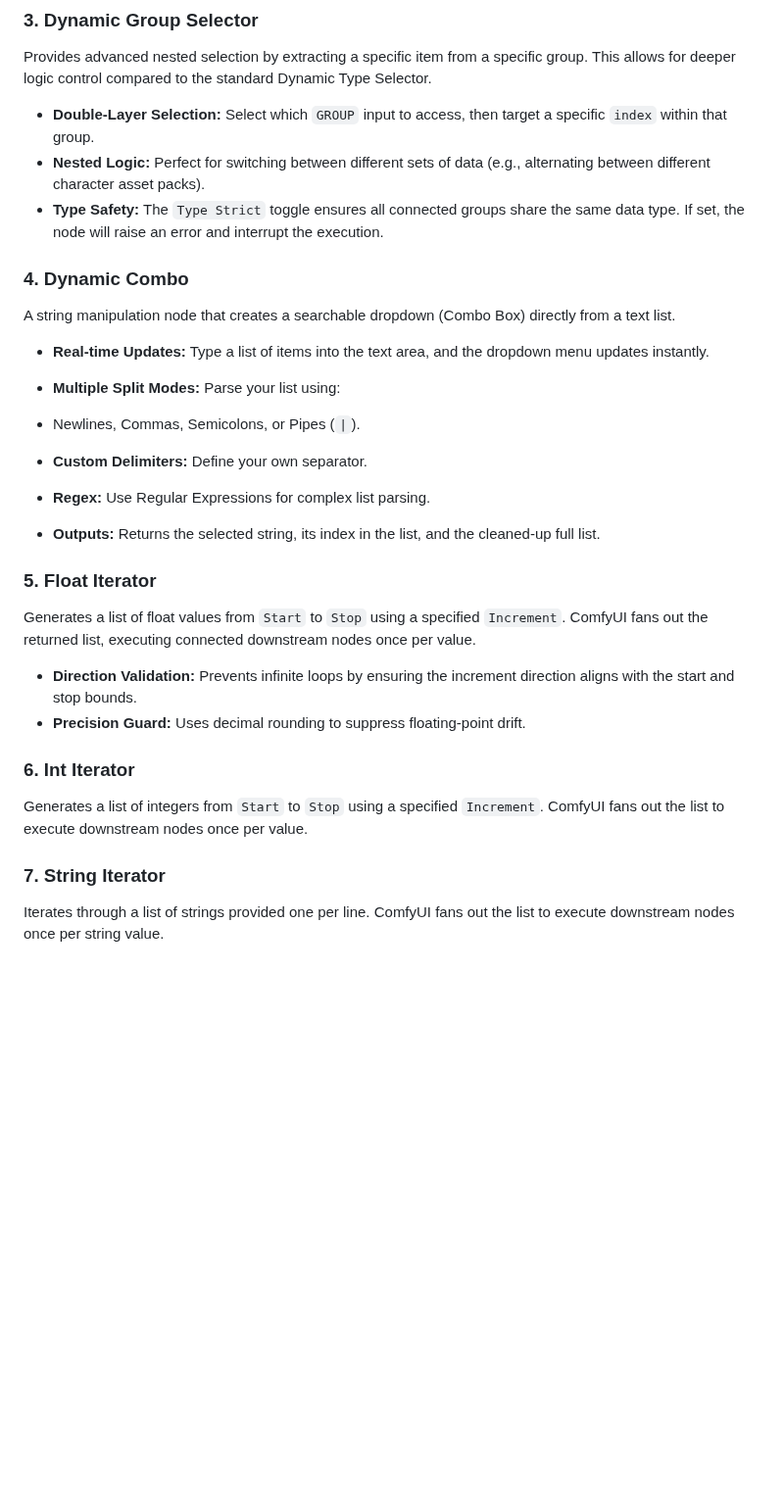
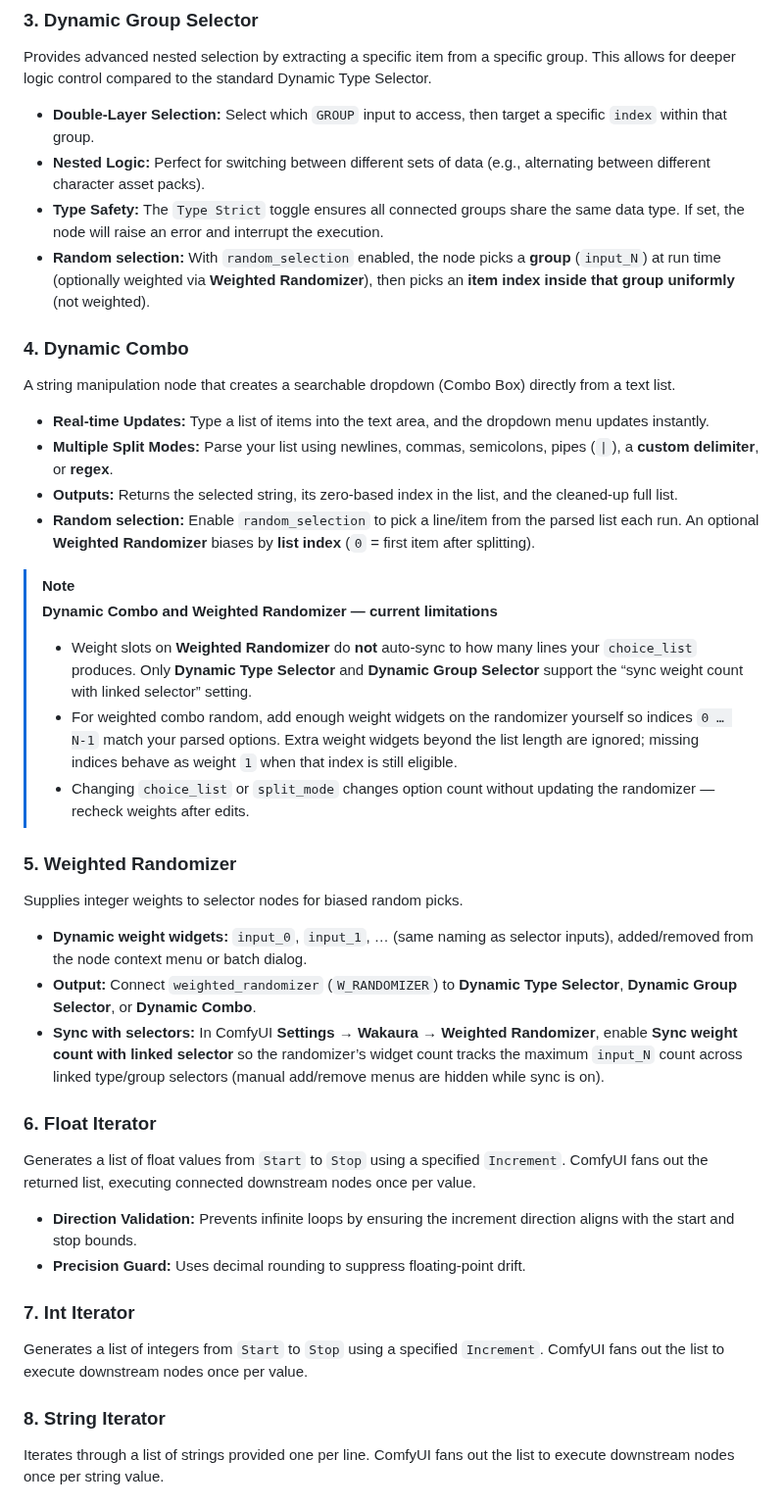
Before and after one commit to wakaura-asaho/comfyui-dynamic-selector, a Markdown page: README.md, the part around one of its changes. Shown at 98% size. Rendered like a GitHub page; blank space fills up the shorter version.

Commit message:
New feature: randomized selection and weighted randomizers

```diff
--- a/README.md
+++ b/README.md
@@ -33,30 +34,42 @@ Provides advanced nested selection by extracting a specific item from a specific
 * **Double-Layer Selection:** Select which `GROUP` input to access, then target a specific `index` within that group.
 * **Nested Logic:** Perfect for switching between different sets of data (e.g., alternating between different character asset packs).
 * **Type Safety:** The `Type Strict` toggle ensures all connected groups share the same data type. If set, the node will raise an error and interrupt the execution.
+* **Random selection:** With `random_selection` enabled, the node picks a **group** (`input_N`) at run time (optionally weighted via **Weighted Randomizer**), then picks an **item index inside that group uniformly** (not weighted).
 
 ### 4. Dynamic Combo
 
 A string manipulation node that creates a searchable dropdown (Combo Box) directly from a text list.
 
 * **Real-time Updates:** Type a list of items into the text area, and the dropdown menu updates instantly.
-* **Multiple Split Modes:** Parse your list using:
-* Newlines, Commas, Semicolons, or Pipes (`|`).
-* **Custom Delimiters:** Define your own separator.
-* **Regex:** Use Regular Expressions for complex list parsing.
+* **Multiple Split Modes:** Parse your list using newlines, commas, semicolons, pipes (`|`), a **custom delimiter**, or **regex**.
+* **Outputs:** Returns the selected string, its zero-based index in the list, and the cleaned-up full list.
+* **Random selection:** Enable `random_selection` to pick a line/item from the parsed list each run. An optional **Weighted Randomizer** biases by **list index** (`0` = first item after splitting).
 
+> [!NOTE]
+> **Dynamic Combo and Weighted Randomizer — current limitations**
+> * Weight slots on **Weighted Randomizer** do **not** auto-sync to how many lines your `choice_list` produces. Only **Dynamic Type Selector** and **Dynamic Group Selector** support the “sync weight count with linked selector” setting.
+> * For weighted combo random, add enough weight widgets on the randomizer yourself so indices `0 … N-1` match your parsed options. Extra weight widgets beyond the list length are ignored; missing indices behave as weight `1` when that index is still eligible.
+> * Changing `choice_list` or `split_mode` changes option count without updating the randomizer — recheck weights after edits.
 
-* **Outputs:** Returns the selected string, its index in the list, and the cleaned-up full list.
+### 5. Weighted Randomizer
 
-### 5. Float Iterator
+Supplies integer weights to selector nodes for biased random picks.
+
+* **Dynamic weight widgets:** `input_0`, `input_1`, … (same naming as selector inputs), added/removed from the node context menu or batch dialog.
+* **Output:** Connect `weighted_randomizer` (`W_RANDOMIZER`) to **Dynamic Type Selector**, **Dynamic Group Selector**, or **Dynamic Combo**.
+* **Sync with selectors:** In ComfyUI **Settings → Wakaura → Weighted Randomizer**, enable **Sync weight count with linked selector** so the randomizer’s widget count tracks the maximum `input_N` count across linked type/group selectors (manual add/remove menus are hidden while sync is on).
+
+### 6. Float Iterator
 
 Generates a list of float values from `Start` to `Stop` using a specified `Increment`. ComfyUI fans out the returned list, executing connected downstream nodes once per value.
-*   **Direction Validation:** Prevents infinite loops by ensuring the increment direction aligns with the start and stop bounds.
-*   **Precision Guard:** Uses decimal rounding to suppress floating-point drift.
 
-### 6. Int Iterator
+* **Direction Validation:** Prevents infinite loops by ensuring the increment direction aligns with the start and stop bounds.
+* **Precision Guard:** Uses decimal rounding to suppress floating-point drift.
+
+### 7. Int Iterator
 
 Generates a list of integers from `Start` to `Stop` using a specified `Increment`. ComfyUI fans out the list to execute downstream nodes once per value.
 
-### 7. String Iterator
+### 8. String Iterator
 
 Iterates through a list of strings provided one per line. ComfyUI fans out the list to execute downstream nodes once per string value.
```
Also changed, not shown: other parts of README.md (+46 -12 lines), docs/randomized_selection.png (added), 11 other files.
